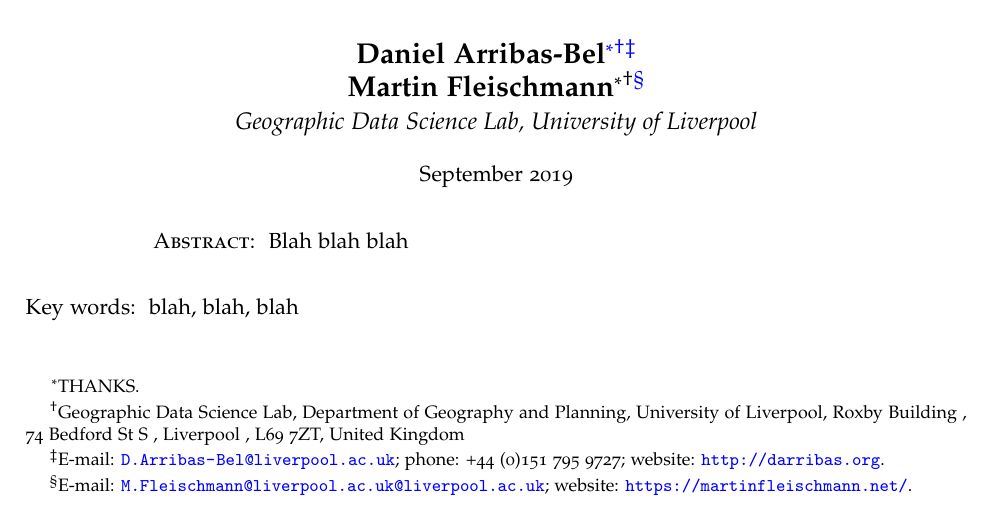
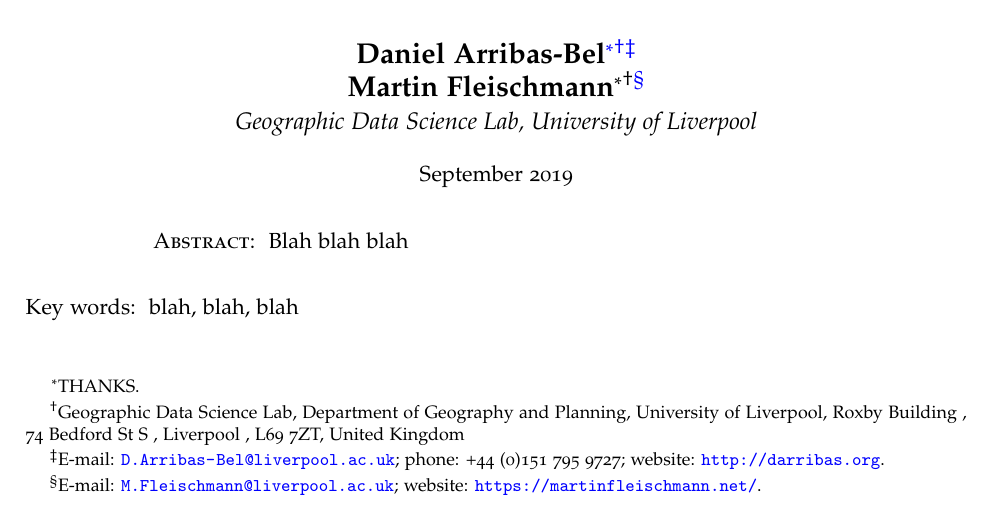
Before and after one commit to urbangrammarai/spatial_signatures_concept, a LaTeX paper (paper/spatial_signatures.tex): part of page 1 of 9, cut so that both start at the same text. Compiled offline with pdfLaTeX; a LaTeX package or settings file that is missing is left out.

Commit message:
fix email

```diff
--- a/paper/spatial_signatures.tex
+++ b/paper/spatial_signatures.tex
@@ -106,7 +106,7 @@
 }}\\[1mm]
 %
 {\Large\textsb{Martin Fleischmann}\footnotemark[1]\footnotemark[2]\footnote[4]{
-E-mail: \url{M.Fleischmann@liverpool.ac.uk@liverpool.ac.uk}; website: \url{https://martinfleischmann.net/}.}}\\[1mm]
+E-mail: \url{M.Fleischmann@liverpool.ac.uk}; website: \url{https://martinfleischmann.net/}.}}\\[1mm]
 {\large\textit{Geographic Data Science Lab, University of Liverpool} }\\[2.5ex]
 %
 September 2019\vspace{1.5ex}
```
